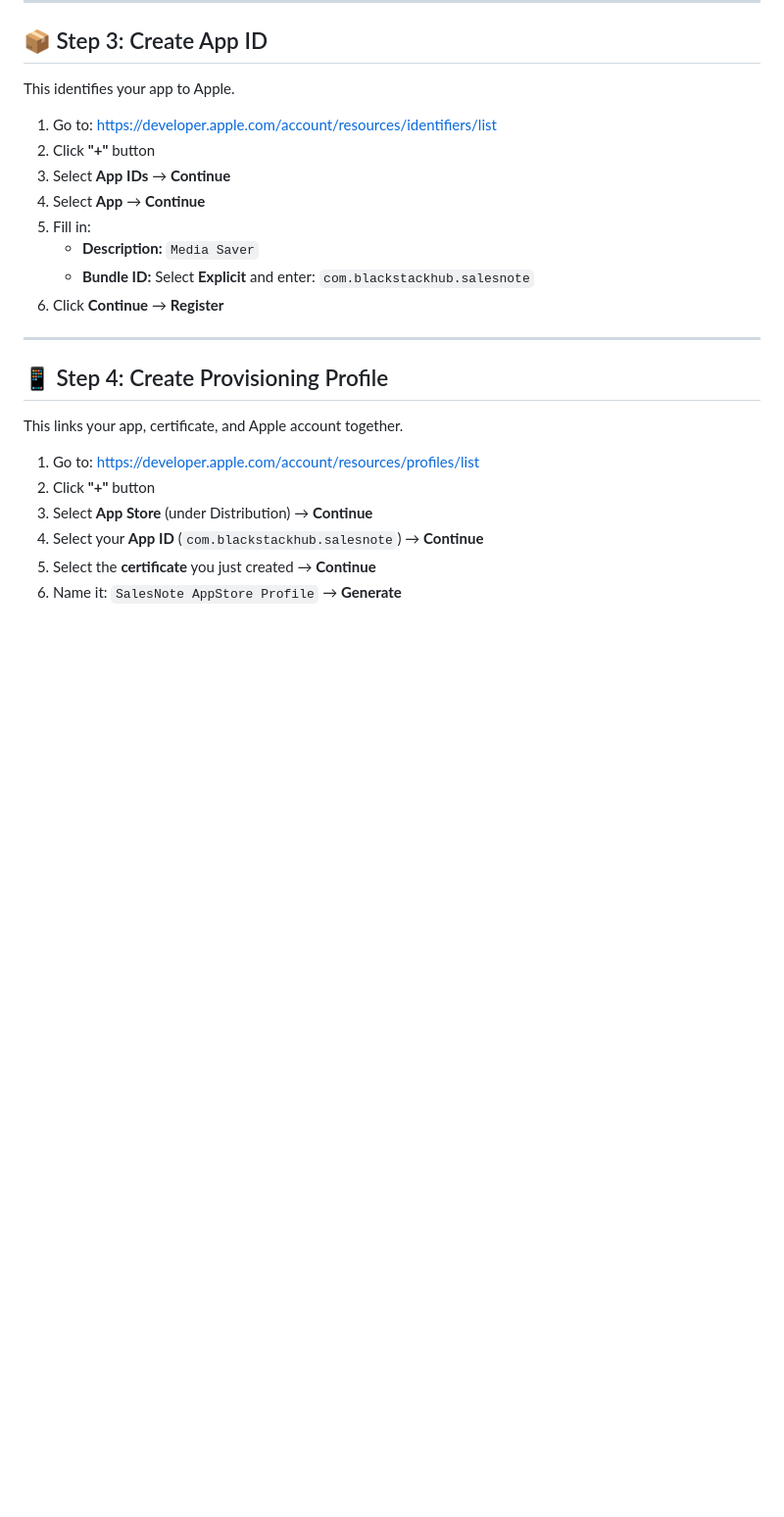
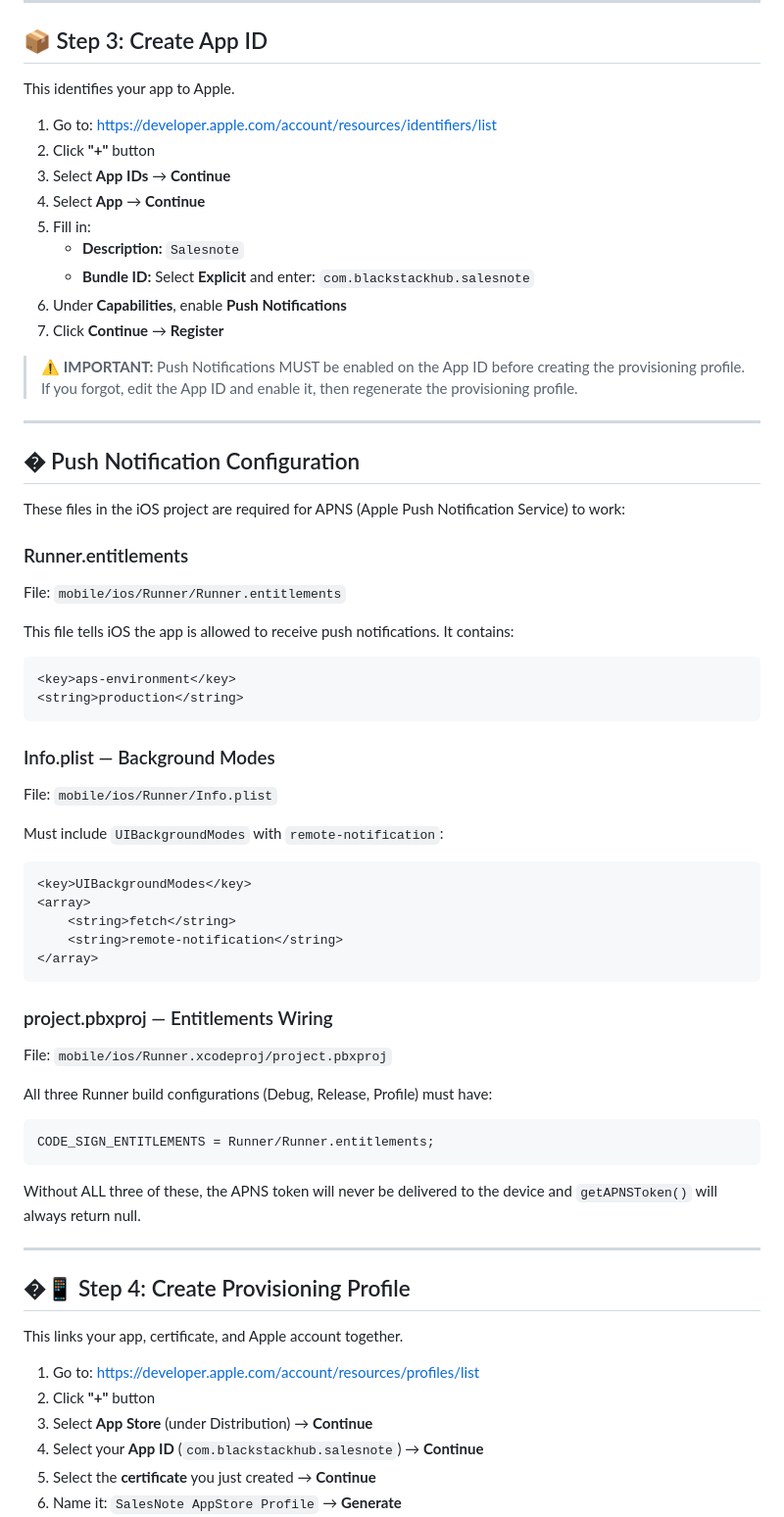
Before and after one commit to devfemibadmus/salesnote, a Markdown page: .github/workflows/SETUP_INSTRUCTIONS.md, the part around one of its changes. Shown at 98% size. GitHub-like rendering; blank space fills up the shorter version.

Commit message:
docs: add push notification setup and troubleshooting to iOS instructions

````diff
--- a/.github/workflows/SETUP_INSTRUCTIONS.md
+++ b/.github/workflows/SETUP_INSTRUCTIONS.md
@@ -541,13 +541,59 @@ This identifies your app to Apple.
 3. Select **App IDs** → **Continue**
 4. Select **App** → **Continue**
 5. Fill in:
-    - **Description:** `Media Saver`
+    - **Description:** `Salesnote`
     - **Bundle ID:** Select **Explicit** and enter: `com.blackstackhub.salesnote`
-6. Click **Continue** → **Register**
+6. Under **Capabilities**, enable **Push Notifications**
+7. Click **Continue** → **Register**
+
+> ⚠️ **IMPORTANT:** Push Notifications MUST be enabled on the App ID before creating the provisioning profile. If you forgot, edit the App ID and enable it, then regenerate the provisioning profile.
 
 ---
 
-## 📱 Step 4: Create Provisioning Profile
+## � Push Notification Configuration
+
+These files in the iOS project are required for APNS (Apple Push Notification Service) to work:
+
+### Runner.entitlements
+
+File: `mobile/ios/Runner/Runner.entitlements`
+
+This file tells iOS the app is allowed to receive push notifications. It contains:
+
+```xml
+<key>aps-environment</key>
+<string>production</string>
+```
+
+### Info.plist — Background Modes
+
+File: `mobile/ios/Runner/Info.plist`
+
+Must include `UIBackgroundModes` with `remote-notification`:
+
+```xml
+<key>UIBackgroundModes</key>
+<array>
+    <string>fetch</string>
+    <string>remote-notification</string>
+</array>
+```
+
+### project.pbxproj — Entitlements Wiring
+
+File: `mobile/ios/Runner.xcodeproj/project.pbxproj`
+
+All three Runner build configurations (Debug, Release, Profile) must have:
+
+```text
+CODE_SIGN_ENTITLEMENTS = Runner/Runner.entitlements;
+```
+
+Without ALL three of these, the APNS token will never be delivered to the device and `getAPNSToken()` will always return null.
+
+---
+
+## �📱 Step 4: Create Provisioning Profile
 
 This links your app, certificate, and Apple account together.
 
````
Also changed, not shown: other parts of .github/workflows/SETUP_INSTRUCTIONS.md (+14 -1 lines).
